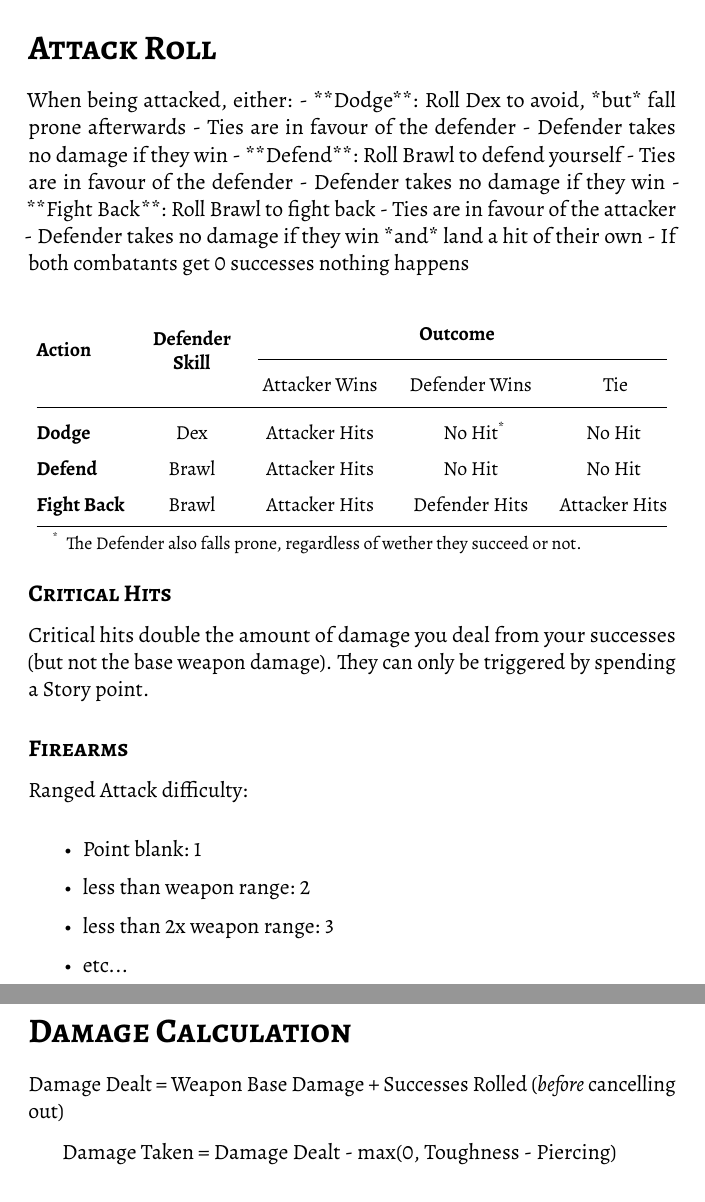
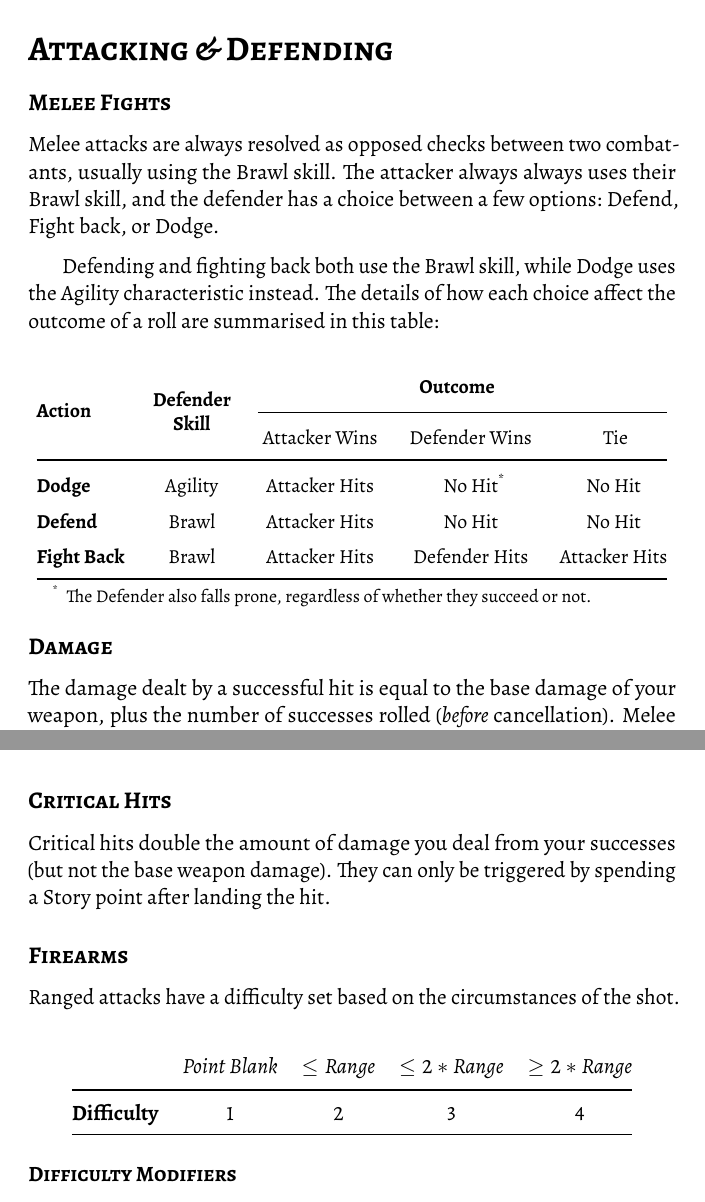
Before and after one commit to Evelyn-H/untold-aeons-rules, a LaTeX book (Untold Aeons.tex, which reads source/rules.tex): two parts of pages 16 and 17 of 22, joined at a grey line, cut at the place of the change. The pictures show the PDF file Untold Aeons.pdf that the author committed with the source.

Commit message:
amde the whole combat section a bit more readable

```diff
--- a/source/rules.tex
+++ b/source/rules.tex
@@ -507,18 +507,28 @@ The side initiating the fight also goes first. So, the turn order is as follows:
 \end{enumerate}
 
 
-\section{Attack Roll}
-When being attacked, either:
-    - **Dodge**: Roll Dex to avoid, *but* fall prone afterwards
-        - Ties are in favour of the defender
-        - Defender takes no damage if they win
-    - **Defend**: Roll Brawl to defend yourself
-        - Ties are in favour of the defender
-        - Defender takes no damage if they win
-    - **Fight Back**: Roll Brawl to fight back
-        - Ties are in favour of the attacker
-        - Defender takes no damage if they win *and* land a hit of their own
-    - If both combatants get 0 successes nothing happens
+\section{Attacking \& Defending}
+
+\subsection{Melee Fights}
+Melee attacks are always resolved as opposed checks between two combatants,
+usually using the Brawl skill.
+The attacker always always uses their Brawl skill,
+and the defender has a choice between a few options: Defend, Fight back, or Dodge.
+
+Defending and fighting back both use the Brawl skill, while Dodge uses the Agility characteristic instead.
+The details of how each choice affect the outcome of a roll are summarised in this table:
+
+% When being attacked, either:
+%     - **Dodge**: Roll Dex to avoid, *but* fall prone afterwards
+%         - Ties are in favour of the defender
+%         - Defender takes no damage if they win
+%     - **Defend**: Roll Brawl to defend yourself
+%         - Ties are in favour of the defender
+%         - Defender takes no damage if they win
+%     - **Fight Back**: Roll Brawl to fight back
+%         - Ties are in favour of the attacker
+%         - Defender takes no damage if they win *and* land a hit of their own
+%     - If both combatants get 0 successes nothing happens
 
 {
     \small
@@ -528,10 +538,14 @@ When being attacked, either:
         \cmidrule(l){3-5}
-        & & \tsubhead{Attacker Wins} & \tsubhead{Defender Wins} & \tsubhead{Tie}\\
+                            & & \tsubhead{Attacker Wins} & \tsubhead{Defender Wins} & \tsubhead{Tie}\\
     }{
-        \textbf{Dodge}      & Dex   & Attacker Hits & No Hit\tnote{*} & No Hit\\
-        \textbf{Defend}     & Brawl & Attacker Hits & No Hit & No Hit\\
-        \textbf{Fight Back} & Brawl & Attacker Hits & Defender Hits & Attacker Hits\\
+        \textbf{Dodge}      & Agility   & Attacker Hits & No Hit\tnote{*} & No Hit\\
+        \textbf{Defend}     & Brawl     & Attacker Hits & No Hit & No Hit\\
+        \textbf{Fight Back} & Brawl     & Attacker Hits & Defender Hits & Attacker Hits\\
     }{
-        \item[*] The Defender also falls prone, regardless of wether they succeed or not.
+        \item[*] The Defender also falls prone, regardless of whether they succeed or not.
     }
 }
+
+\subsection{Damage}
+The damage dealt by a successful hit is equal to the base damage of your weapon,
+plus the number of successes rolled (\textit{before} cancellation).
@@ -539,3 +565,4 @@ When being attacked, either:
 \subsection{Critical Hits} \label{critical hit}
 Critical hits double the amount of damage you deal from your successes
 (but not the base weapon damage).
+They can only be triggered by spending a Story point after landing the hit.
@@ -543,10 +569,14 @@ They can only be triggered by spending a Story point.
 
 
 \subsection{Firearms}
+Ranged attacks have a difficulty set based on the circumstances of the shot.
 
-Ranged Attack difficulty:
+\fancytable{ccccc}
+{
+    & \thead{$Point\ Blank$} & \thead{$\leq Range$} & \thead{$\leq 2*Range$} & \thead{$\geq 2*Range$}\\
+}{
+    \textbf{Difficulty} & 1 & 2 & 3 & 4\\
+}{}
+
+\subsubsection{Difficulty Modifiers}
 \ul{
-    \item Point blank: 1
-    \item less than weapon range: 2
-    \item less than 2x weapon range: 3
-    \item etc...
@@ -591,20 +619,6 @@ Drawback:
   - 3:
       - ?
 
-
-
-\section{Damage Calculation}
-
-Damage Dealt = Weapon Base Damage + Successes Rolled (\textit{before} cancelling out)
-
-Damage Taken = Damage Dealt - max(0, Toughness - Piercing)
-
-% If an attack succeeds \textit{with Advantage} it's a critical hit, dealing double base damage (before reducing it by the Toughness)
-% (Idea: what about double non-base damage? makes more sense sort of, but need to check the maths)
-
-Melee weapons will often deal extra damage based on your Toughness, this is denoted by adding a "+" to the damage number, so a weapons dealing "1+" damage will have a base damage of 1 + your Toughness.
-
-Unarmed attacks have a base damage of "0+", i.e. your Toughness without any bonuses
 
 
 
```
Also changed, not shown: Untold Aeons.pdf, source/rules.tex (25 more changed lines).
